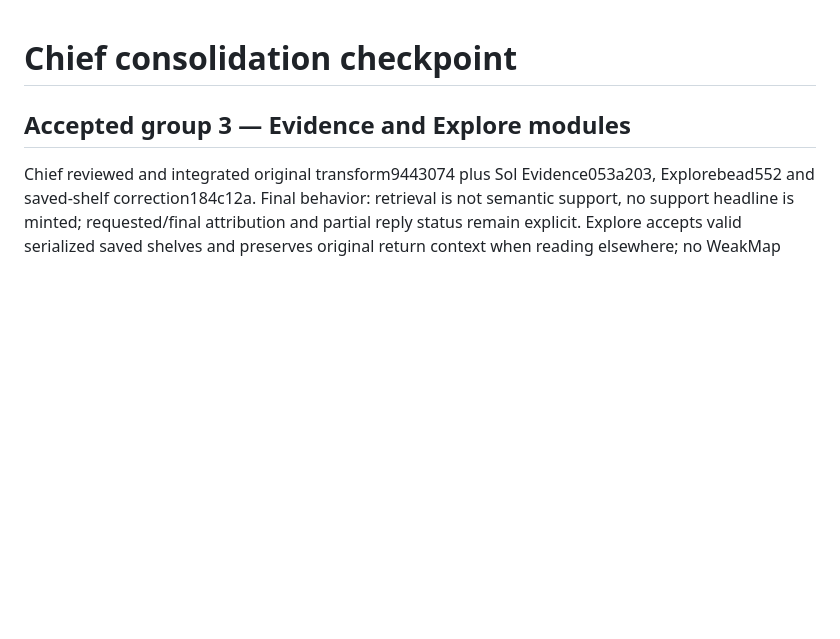
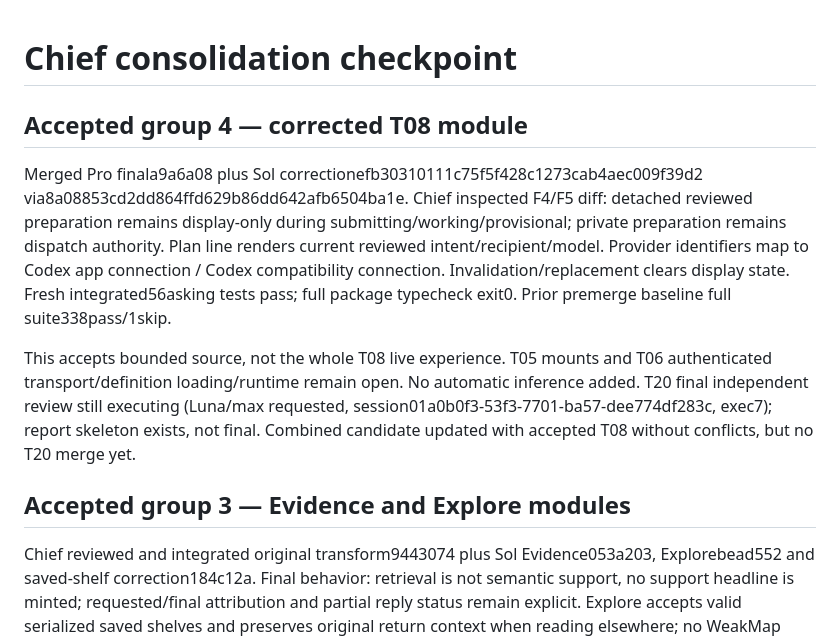
Before and after one commit to yashgurbani/marginalia, a Markdown page: marginalia-v2-package/docs/CONSOLIDATION-CHECKPOINT.md, the part around the change. GitHub-like rendering; blank space fills up the shorter version.

Commit message:
Accept corrected T08 asking module integration

```diff
--- a/marginalia-v2-package/docs/CONSOLIDATION-CHECKPOINT.md
+++ b/marginalia-v2-package/docs/CONSOLIDATION-CHECKPOINT.md
@@ -1,4 +1,10 @@
 # Chief consolidation checkpoint
+
+## Accepted group 4 — corrected T08 module
+
+Merged Pro finala9a6a08 plus Sol correctionefb30310111c75f5f428c1273cab4aec009f39d2 via8a08853cd2dd864ffd629b86dd642afb6504ba1e. Chief inspected F4/F5 diff: detached reviewed preparation remains display-only during submitting/working/provisional; private preparation remains dispatch authority. Plan line renders current reviewed intent/recipient/model. Provider identifiers map to Codex app connection / Codex compatibility connection. Invalidation/replacement clears display state. Fresh integrated56asking tests pass; full package typecheck exit0. Prior premerge baseline full suite338pass/1skip.
+
+This accepts bounded source, not the whole T08 live experience. T05 mounts and T06 authenticated transport/definition loading/runtime remain open. No automatic inference added. T20 final independent review still executing (Luna/max requested, session01a0b0f3-53f3-7701-ba57-dee774df283c, exec7); report skeleton exists, not final. Combined candidate updated with accepted T08 without conflicts, but no T20 merge yet.
 
 ## Accepted group 3 — Evidence and Explore modules
 
```
Also changed, not shown: marginalia-v2-package/BUILD-STATUS.md (+2 -0 lines).
